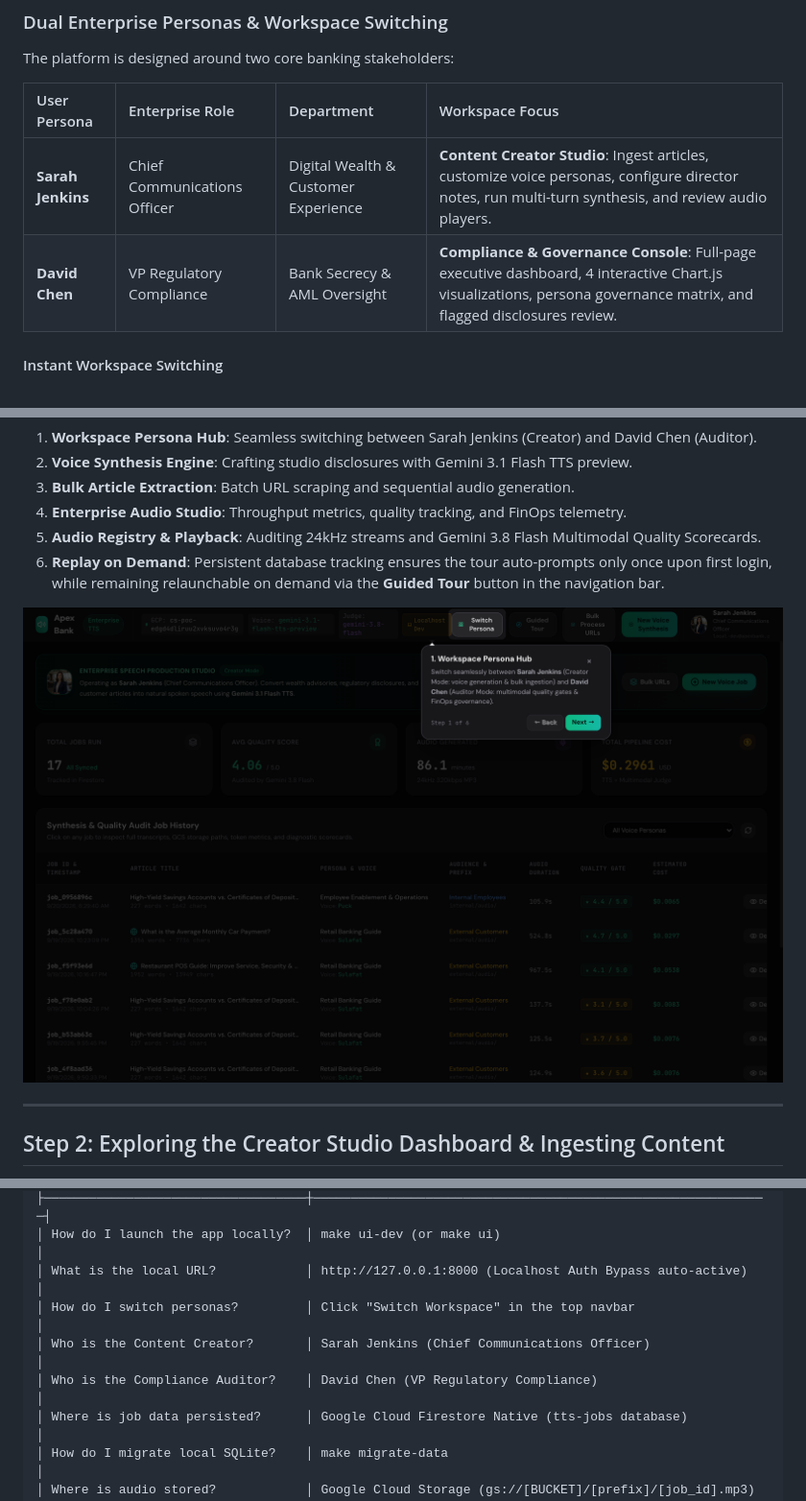
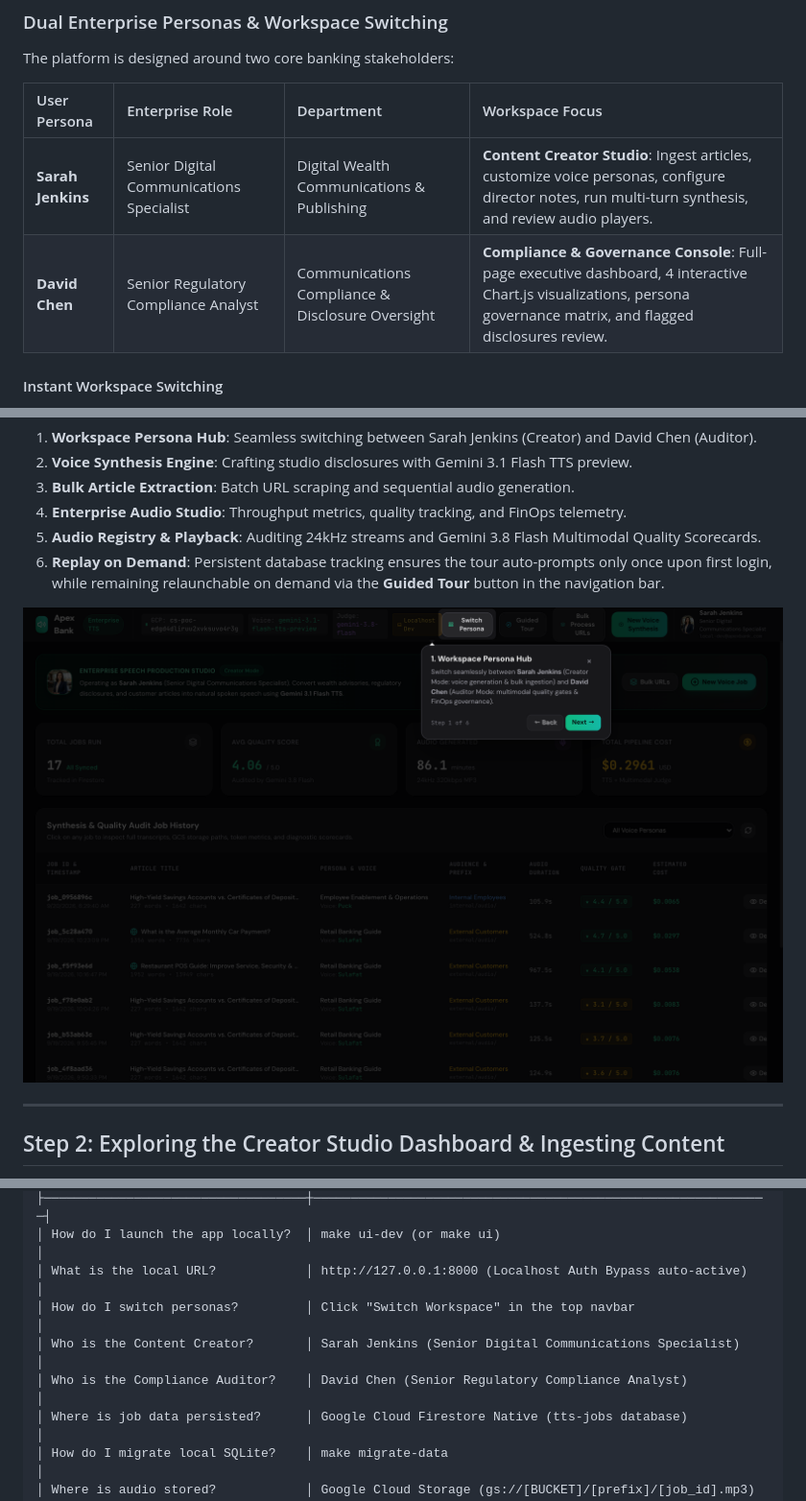
Before and after one commit to raju-rangan/tts-demo, a Markdown page: USER_GUIDE.md, 3 parts joined by grey strips. Shown: that part at 96% size. GitHub-like rendering; pictures changed too: docs/images/09_guided_tour_onboarding.png.

```diff
--- a/USER_GUIDE.md
+++ b/USER_GUIDE.md
@@ -42,8 +42,8 @@ The platform is designed around two core banking stakeholders:
 
 | User Persona | Enterprise Role | Department | Workspace Focus |
 | :--- | :--- | :--- | :--- |
-| **Sarah Jenkins** | Chief Communications Officer | Digital Wealth & Customer Experience | **Content Creator Studio**: Ingest articles, customize voice personas, configure director notes, run multi-turn synthesis, and review audio players. |
-| **David Chen** | VP Regulatory Compliance | Bank Secrecy & AML Oversight | **Compliance & Governance Console**: Full-page executive dashboard, 4 interactive Chart.js visualizations, persona governance matrix, and flagged disclosures review. |
+| **Sarah Jenkins** | Senior Digital Communications Specialist | Digital Wealth Communications & Publishing | **Content Creator Studio**: Ingest articles, customize voice personas, configure director notes, run multi-turn synthesis, and review audio players. |
+| **David Chen** | Senior Regulatory Compliance Analyst | Communications Compliance & Disclosure Oversight | **Compliance & Governance Console**: Full-page executive dashboard, 4 interactive Chart.js visualizations, persona governance matrix, and flagged disclosures review. |
 
 #### Instant Workspace Switching
 You can switch between **Sarah Jenkins** (Creator) and **David Chen** (Auditor) at any time without logging out or losing work:
@@ -330,8 +330,8 @@ All speech synthesis jobs, audio GCS references, token telemetry, and quality sc
 │ How do I launch the app locally?  │ make ui-dev (or make ui)                                    │
 │ What is the local URL?            │ http://127.0.0.1:8000 (Localhost Auth Bypass auto-active)   │
 │ How do I switch personas?         │ Click "Switch Workspace" in the top navbar                  │
-│ Who is the Content Creator?       │ Sarah Jenkins (Chief Communications Officer)                │
-│ Who is the Compliance Auditor?    │ David Chen (VP Regulatory Compliance)                       │
+│ Who is the Content Creator?       │ Sarah Jenkins (Senior Digital Communications Specialist)    │
+│ Who is the Compliance Auditor?    │ David Chen (Senior Regulatory Compliance Analyst)           │
 │ Where is job data persisted?      │ Google Cloud Firestore Native (tts-jobs database)           │
 │ How do I migrate local SQLite?    │ make migrate-data                                           │
 │ Where is audio stored?            │ Google Cloud Storage (gs://[BUCKET]/[prefix]/[job_id].mp3)   │
```
Also changed, not shown: other parts of USER_GUIDE.md (+1 -1 lines), README.md (+2 -2 lines), 3 other files.
